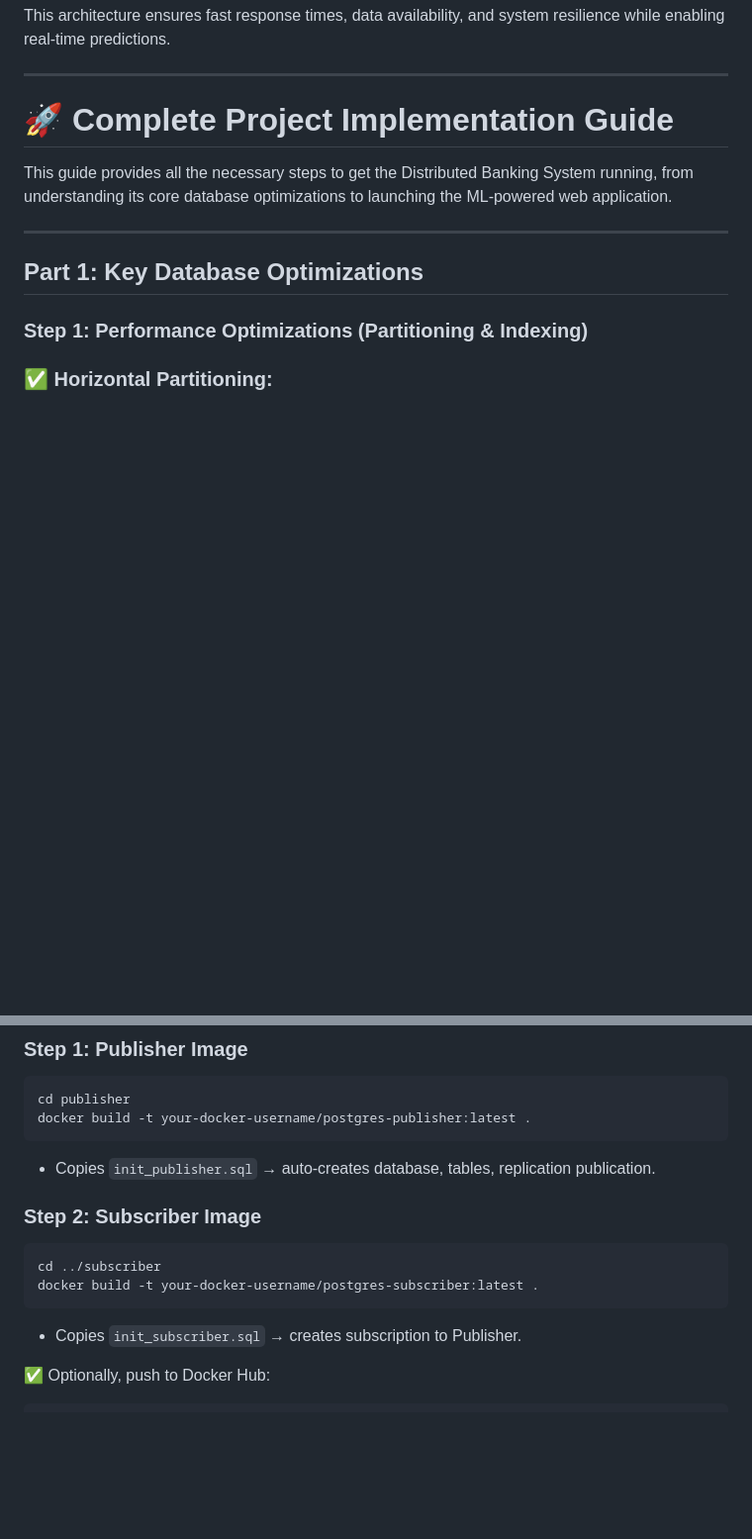
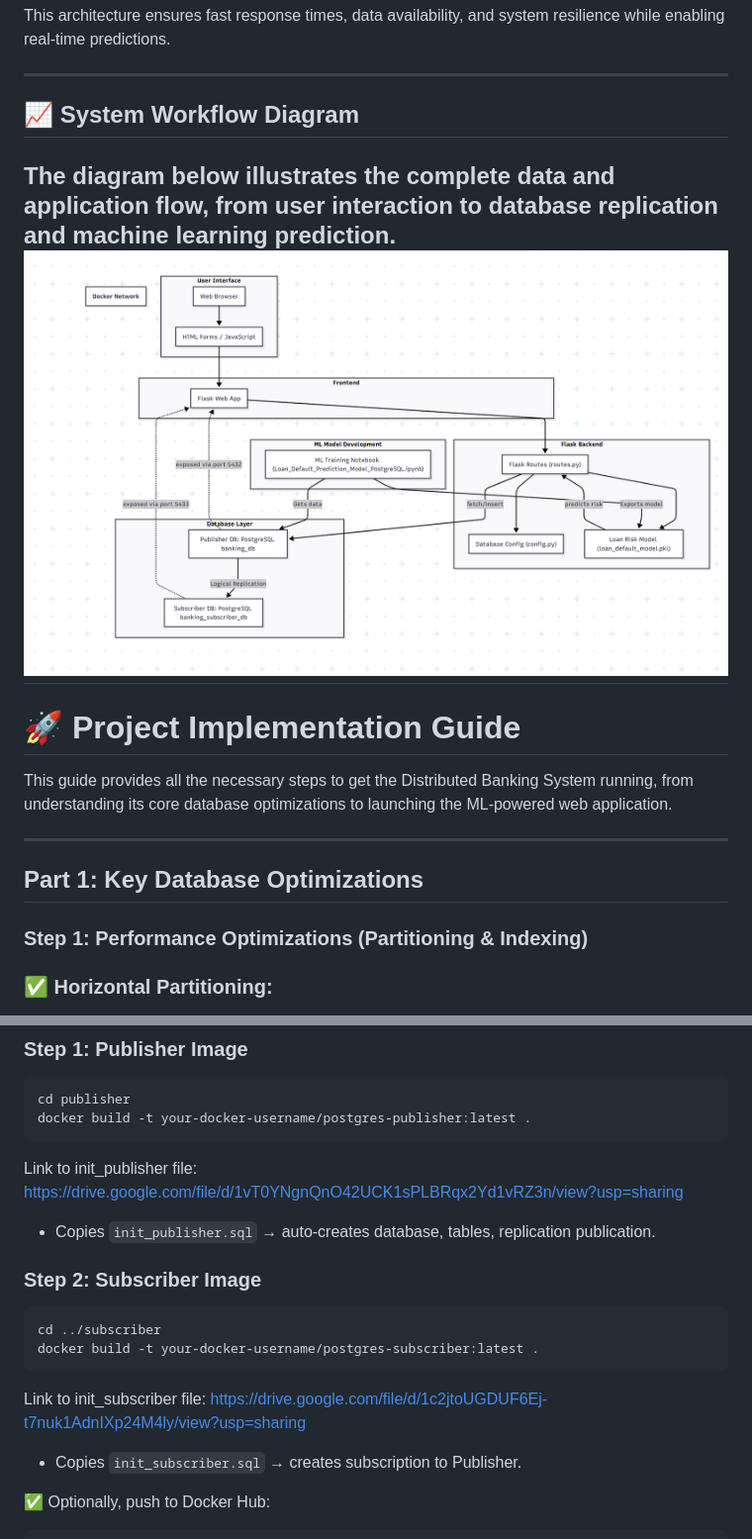
Before and after one commit to ShreyShah1018/Distributed-Banking-System, a Markdown page: README.md, 2 parts joined by grey strips. Shown at 99% size. Drawn GitHub-style; blank space fills up the shorter version.

````diff
--- a/README.md
+++ b/README.md
@@ -31,7 +31,13 @@ This architecture ensures fast response times, data availability, and system res
 
 ---
 
-# 🚀 Complete Project Implementation Guide
+## 📈 System Workflow Diagram
+
+The diagram below illustrates the complete data and application flow, from user interaction to database replication and machine learning prediction.
+![alt text](assets/workflow_diagram.png)
+---
+
+# 🚀 Project Implementation Guide
 
 This guide provides all the necessary steps to get the Distributed Banking System running, from understanding its core database optimizations to launching the ML-powered web application.
 
@@ -71,7 +77,7 @@ This guide provides all the necessary steps to get the Distributed Banking Syste
 cd publisher
 docker build -t your-docker-username/postgres-publisher:latest .
 ```
-
+Link to init_publisher file: https://drive.google.com/file/d/1vT0YNgnQnO42UCK1sPLBRqx2Yd1vRZ3n/view?usp=sharing
 * Copies `init_publisher.sql` → auto-creates database, tables, replication publication.
 
 ### Step 2: Subscriber Image
@@ -80,7 +86,7 @@ docker build -t your-docker-username/postgres-publisher:latest .
 cd ../subscriber
 docker build -t your-docker-username/postgres-subscriber:latest .
 ```
-
+Link to init_subscriber file: https://drive.google.com/file/d/1c2jtoUGDUF6Ej-t7nuk1AdnIXp24M4ly/view?usp=sharing
 * Copies `init_subscriber.sql` → creates subscription to Publisher.
 
 ✅ Optionally, push to Docker Hub:
````
Also changed, not shown: other parts of README.md (+8 -2 lines).
